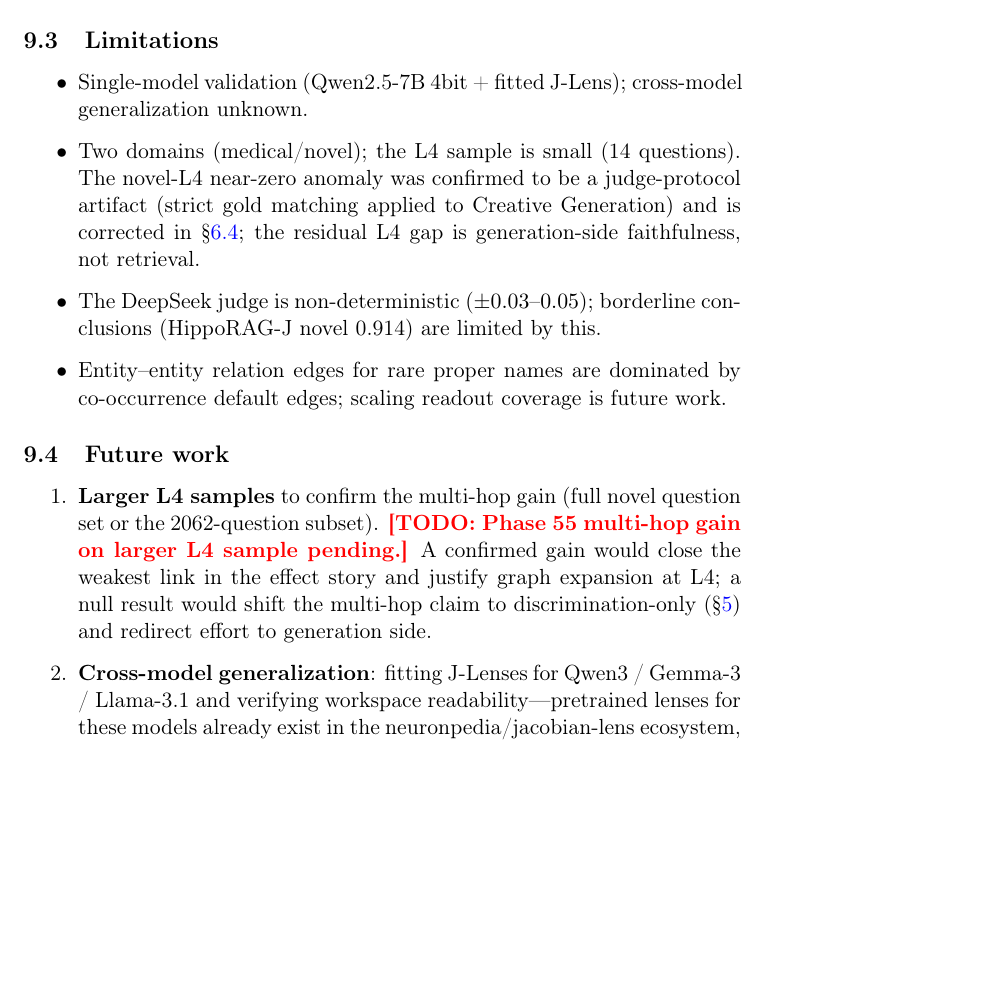
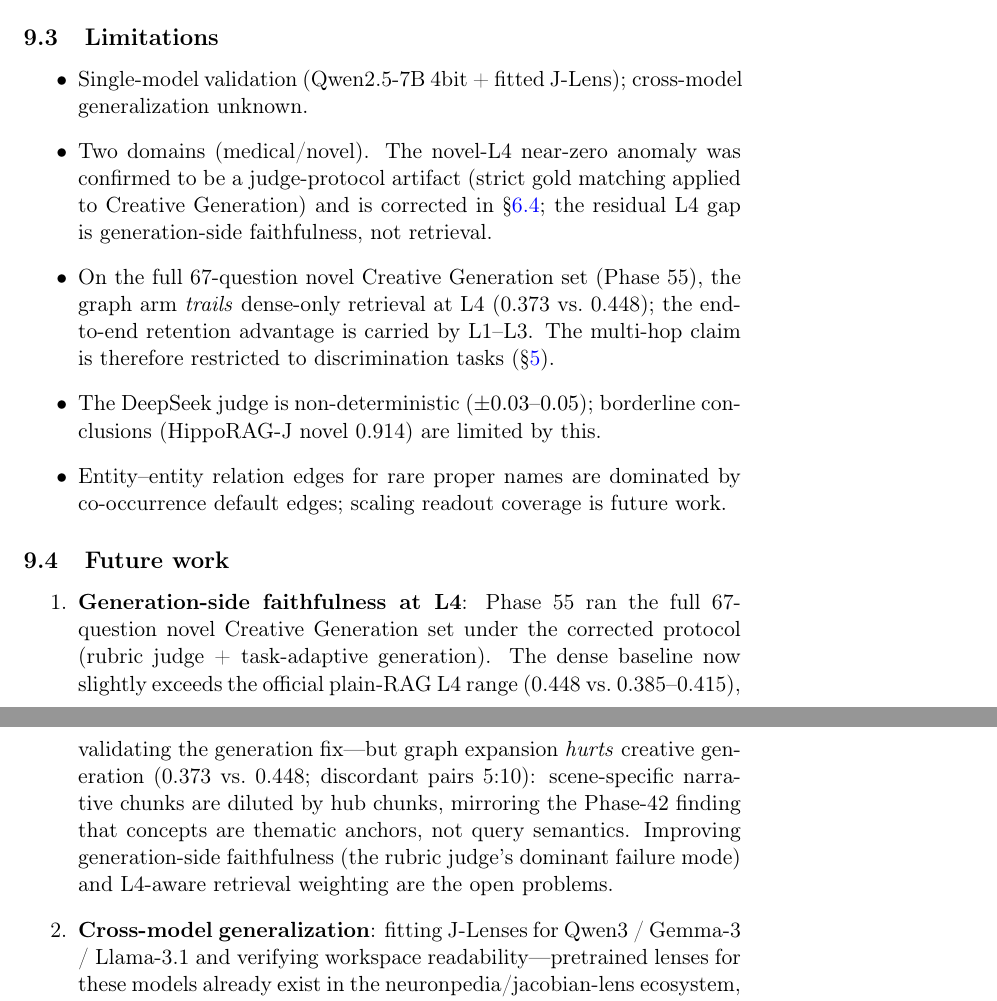
Before and after one commit to wisyuan/J-GraphRAG, a LaTeX paper (paper/main.tex, which reads paper/sections/discussion.tex): part of page 13 of 15 before the commit and two parts of pages 13 and 14 of 16 after it, the two joined at a grey line, cut so that both start at the same text, the shorter picture padded with empty space. Compiled offline with pdfLaTeX.

Commit message:
paper: scope multi-hop to discrimination, Phase 55 L4 follow-up

```diff
--- a/paper/sections/discussion.tex
+++ b/paper/sections/discussion.tex
@@ -38,11 +38,14 @@ readability, noise in the first third of layers, prefill modulation).
 \begin{itemize}
 \item Single-model validation (Qwen2.5-7B 4bit + fitted J-Lens); cross-model
 generalization unknown.
-\item Two domains (medical/novel); the L4 sample is small (14 questions). The
-novel-L4 near-zero anomaly was confirmed to be a judge-protocol artifact
-(strict gold matching applied to Creative Generation) and is corrected in
-\S\ref{sec:replacement:l4fix}; the residual L4 gap is generation-side
-faithfulness, not retrieval.
+\item Two domains (medical/novel). The novel-L4 near-zero anomaly was
+confirmed to be a judge-protocol artifact (strict gold matching applied to
+Creative Generation) and is corrected in \S\ref{sec:replacement:l4fix}; the
+residual L4 gap is generation-side faithfulness, not retrieval.
+\item On the full 67-question novel Creative Generation set (Phase 55), the
+graph arm \emph{trails} dense-only retrieval at L4 (0.373 vs.\ 0.448); the
+end-to-end retention advantage is carried by L1--L3. The multi-hop claim is
+therefore restricted to discrimination tasks (\S\ref{sec:capability}).
 \item The DeepSeek judge is non-deterministic ($\pm 0.03$--$0.05$);
 borderline conclusions (HippoRAG-J novel 0.914) are limited by this.
 \item Entity--entity relation edges for rare proper names are dominated by
@@ -53,15 +56,16 @@ co-occurrence default edges; scaling readout coverage is future work.
 \label{sec:discussion:future}
 
 \begin{enumerate}
-\item \textbf{Larger L4 samples} to confirm the multi-hop gain (full novel
-question set or the 2062-question subset).
-% TODO(Phase55): fill in the confirmed multi-hop gain (or its absence) from the
-% larger-L4-sample run; the transition below supports either outcome.
-\todo{Phase 55 multi-hop gain on larger L4 sample pending.}
-A confirmed gain would close the weakest link in the effect story and justify
-graph expansion at L4; a null result would shift the multi-hop claim to
-discrimination-only (\S\ref{sec:capability}) and redirect effort to generation
-side.
+\item \textbf{Generation-side faithfulness at L4}: Phase 55 ran the full
+67-question novel Creative Generation set under the corrected protocol
+(rubric judge + task-adaptive generation). The dense baseline now slightly
+exceeds the official plain-RAG L4 range (0.448 vs.\ 0.385--0.415), validating
+the generation fix---but graph expansion \emph{hurts} creative generation
+(0.373 vs.\ 0.448; discordant pairs 5:10): scene-specific narrative chunks
+are diluted by hub chunks, mirroring the Phase-42 finding that concepts are
+thematic anchors, not query semantics. Improving generation-side faithfulness
+(the rubric judge's dominant failure mode) and L4-aware retrieval weighting
+are the open problems.
 \item \textbf{Cross-model generalization}: fitting J-Lenses for
 Qwen3 / Gemma-3 / Llama-3.1 and verifying workspace readability---pretrained
 lenses for these models already exist in the
```
Also changed, not shown: paper/sections/appendix.tex (+1 -0 lines), paper/sections/replacement.tex (+9 -0 lines).
